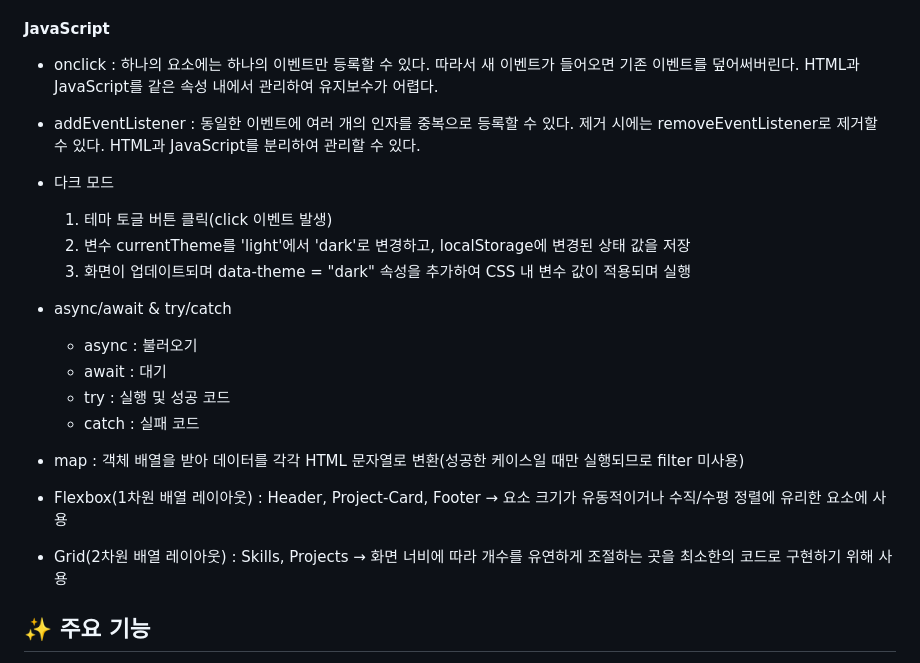
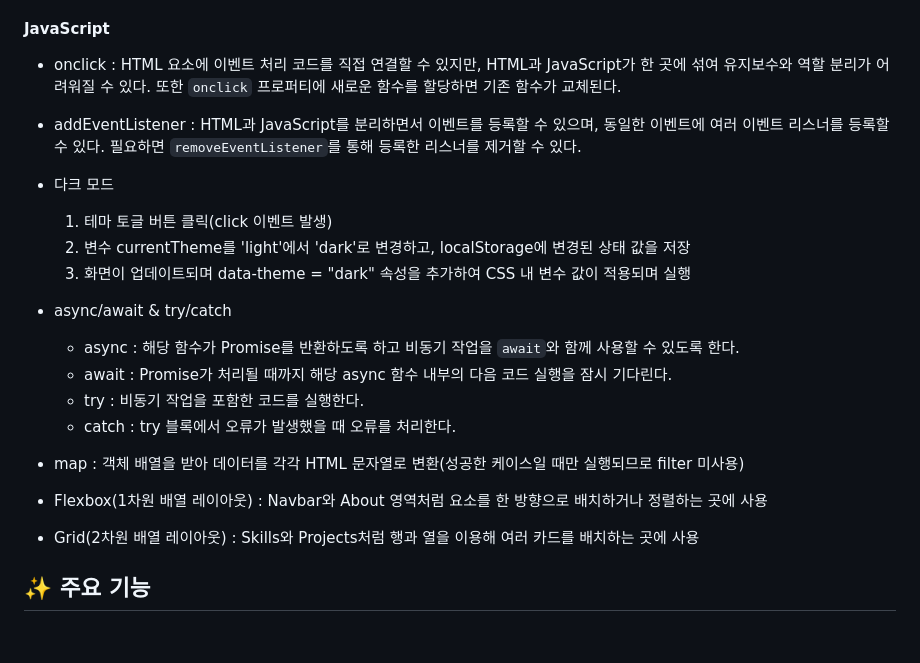
Before and after one commit to signup-forme/FirstPort, a Markdown page: README.md, the part around the change. Drawn GitHub-style; blank space fills up the shorter version.

```diff
--- a/README.md
+++ b/README.md
@@ -42,8 +42,8 @@ https://signup-forme.github.io/FirstPort/
 
 #### JavaScript
 
-- onclick : 하나의 요소에는 하나의 이벤트만 등록할 수 있다. 따라서 새 이벤트가 들어오면 기존 이벤트를 덮어써버린다. HTML과 JavaScript를 같은 속성 내에서 관리하여 유지보수가 어렵다.
-- addEventListener : 동일한 이벤트에 여러 개의 인자를 중복으로 등록할 수 있다. 제거 시에는 removeEventListener로 제거할 수 있다. HTML과 JavaScript를 분리하여 관리할 수 있다.
+- onclick : HTML 요소에 이벤트 처리 코드를 직접 연결할 수 있지만, HTML과 JavaScript가 한 곳에 섞여 유지보수와 역할 분리가 어려워질 수 있다. 또한 `onclick` 프로퍼티에 새로운 함수를 할당하면 기존 함수가 교체된다.
+- addEventListener : HTML과 JavaScript를 분리하면서 이벤트를 등록할 수 있으며, 동일한 이벤트에 여러 이벤트 리스너를 등록할 수 있다. 필요하면 `removeEventListener`를 통해 등록한 리스너를 제거할 수 있다.
 
 - 다크 모드
   1) 테마 토글 버튼 클릭(click 이벤트 발생)
@@ -51,13 +51,13 @@ https://signup-forme.github.io/FirstPort/
   3) 화면이 업데이트되며 data-theme = "dark" 속성을 추가하여 CSS 내 변수 값이 적용되며 실행
 
 - async/await & try/catch
-  - async : 불러오기
-  - await : 대기
-  - try : 실행 및 성공 코드
-  - catch : 실패 코드
+  - async : 해당 함수가 Promise를 반환하도록 하고 비동기 작업을 `await`와 함께 사용할 수 있도록 한다.
+  - await : Promise가 처리될 때까지 해당 async 함수 내부의 다음 코드 실행을 잠시 기다린다.
+  - try : 비동기 작업을 포함한 코드를 실행한다.
+  - catch : try 블록에서 오류가 발생했을 때 오류를 처리한다.
 - map : 객체 배열을 받아 데이터를 각각 HTML 문자열로 변환(성공한 케이스일 때만 실행되므로 filter 미사용)
-- Flexbox(1차원 배열 레이아웃) : Header, Project-Card, Footer → 요소 크기가 유동적이거나 수직/수평 정렬에 유리한 요소에 사용
-- Grid(2차원 배열 레이아웃) : Skills, Projects → 화면 너비에 따라 개수를 유연하게 조절하는 곳을 최소한의 코드로 구현하기 위해 사용
+- Flexbox(1차원 배열 레이아웃) : Navbar와 About 영역처럼 요소를 한 방향으로 배치하거나 정렬하는 곳에 사용
+- Grid(2차원 배열 레이아웃) : Skills와 Projects처럼 행과 열을 이용해 여러 카드를 배치하는 곳에 사용
 
 ## ✨ 주요 기능
 
```
